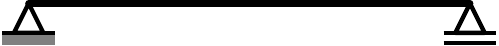
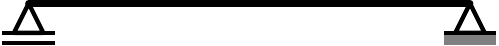
Before and after one commit to ituast/strtikz, a LaTeX figure (testing/testbeamsimple.tex, which reads beamsimple.tex): the whole page. Compiled offline with pdfLaTeX.

Commit message:
Progress

```diff
--- a/beamsimple.tex
+++ b/beamsimple.tex
@@ -9,7 +9,8 @@
   support line thickness = 2pt,
   support width ratio = 1.8,
   support depth ratio = 0.25,
-  support location ratio = 0.25},
+  support location ratio = 0.25,
+  support type = 1,},
   startx/.store in =\startx,
   starty/.store in =\starty,
   line thickness/.store in =\linewidth,
@@ -19,6 +20,7 @@
   support width ratio/.store in = \swratio,
   support depth ratio/.store in = \sdratio,
   support location ratio/.store in = \slocratio,
+  support type/.store in = \suptype,
 }
 
 
@@ -26,10 +28,10 @@
 \pgfkeys{/beamsimple, default, #1}
 
 \tikzmath{
-int \i;
+int \i, \suptype;
 real \startx, \starty;
 real \length, \linewidth;
-real \pinsupx, \rolsupx,
+real \firstsupx, \secondsupx,
 real \slthick, \swidth, \swratio, \sdratio, \slocratio;
 real \sswidth, \ssdepth;
 %Conversion all units to the unit pt
@@ -43,8 +45,8 @@ real \sswidth, \ssdepth;
 \sdratio = \sdratio;
 \slocratio = \slocratio;
 %
-\pinsupx = \slocratio*\linewidth;
-\rolsupx = \length-\slocratio*\linewidth;
+\firstsupx = \slocratio*\linewidth;
+\secondsupx = \length-\slocratio*\linewidth;
 \sswidth = \swratio*\swidth;
 \ssdepthpin = \sdratio*\sswidth+\slthick/2;
 \ssdepthroller = \sdratio*\sswidth;
@@ -52,12 +54,47 @@ real \sswidth, \ssdepth;
 \begin{scope}[x=1pt, y=1pt, xshift = \startx, yshift=\starty, rotate=0];    % Draw everything in pt units
 \draw [line width=\linewidth, line cap=round] (0,0) -- (\length,0);
 %ToDo: Need to adjust support dimensions according to the beam dimensions and line thickness
+
+\ifthenelse{\suptype=1}
+{\pinsupport[%
+	triangle width=\swidth,
+	line width=\sswidth,
+	line depth=\ssdepthpin,
+	line thickness=\slthick,
+	x value = \firstsupx,
+	radius ratio = 0]
+\rollersupport[%
+	triangle width=\swidth,
+	line width=\sswidth,
+	line depth=\ssdepthroller,
+	line thickness=\slthick,
+	x value = \secondsupx,
+	radius ratio = 0,
+	]}{};
+
+\ifthenelse{\suptype=2}
+{\rollersupport[%
+	triangle width=\swidth,
+	line width=\sswidth,
+	line depth=\ssdepthroller,
+	line thickness=\slthick,
+	x value = \firstsupx,
+	radius ratio = 0]
 \pinsupport[%
 	triangle width=\swidth,
 	line width=\sswidth,
 	line depth=\ssdepthpin,
 	line thickness=\slthick,
-	x value = \pinsupx,
+	radius ratio = 0,
+	x value = \secondsupx]}{};
+
+\ifthenelse{\suptype=0}
+{\rollersupport[%
+	triangle width=\swidth,
+	line width=\sswidth,
+	line depth=\ssdepthroller,
+	line thickness=\slthick,
+	x value = \firstsupx,
 	radius ratio = 0]
 \rollersupport[%
 	triangle width=\swidth,
@@ -65,6 +102,7 @@ real \sswidth, \ssdepth;
 	line depth=\ssdepthroller,
 	line thickness=\slthick,
 	radius ratio = 0,
-	x value = \rolsupx]
+	x value = \secondsupx]}{};
+
 \end{scope}
 }
--- a/testing/testbeamsimple.tex
+++ b/testing/testbeamsimple.tex
@@ -29,6 +29,7 @@
   support line thickness = 1.25pt,
   support width ratio = 1.8,
   support depth ratio = 0.20,
-  support location ratio = 0]
+  support location ratio = 0,
+  support type = 2,]
 \end{tikzpicture}
 \end{document}
```
Also changed, not shown: testsdofsystem.tex (deleted, +0 -49 lines), testing/testbeamsimple.pdf, testing/testpinsupport.pdf.
